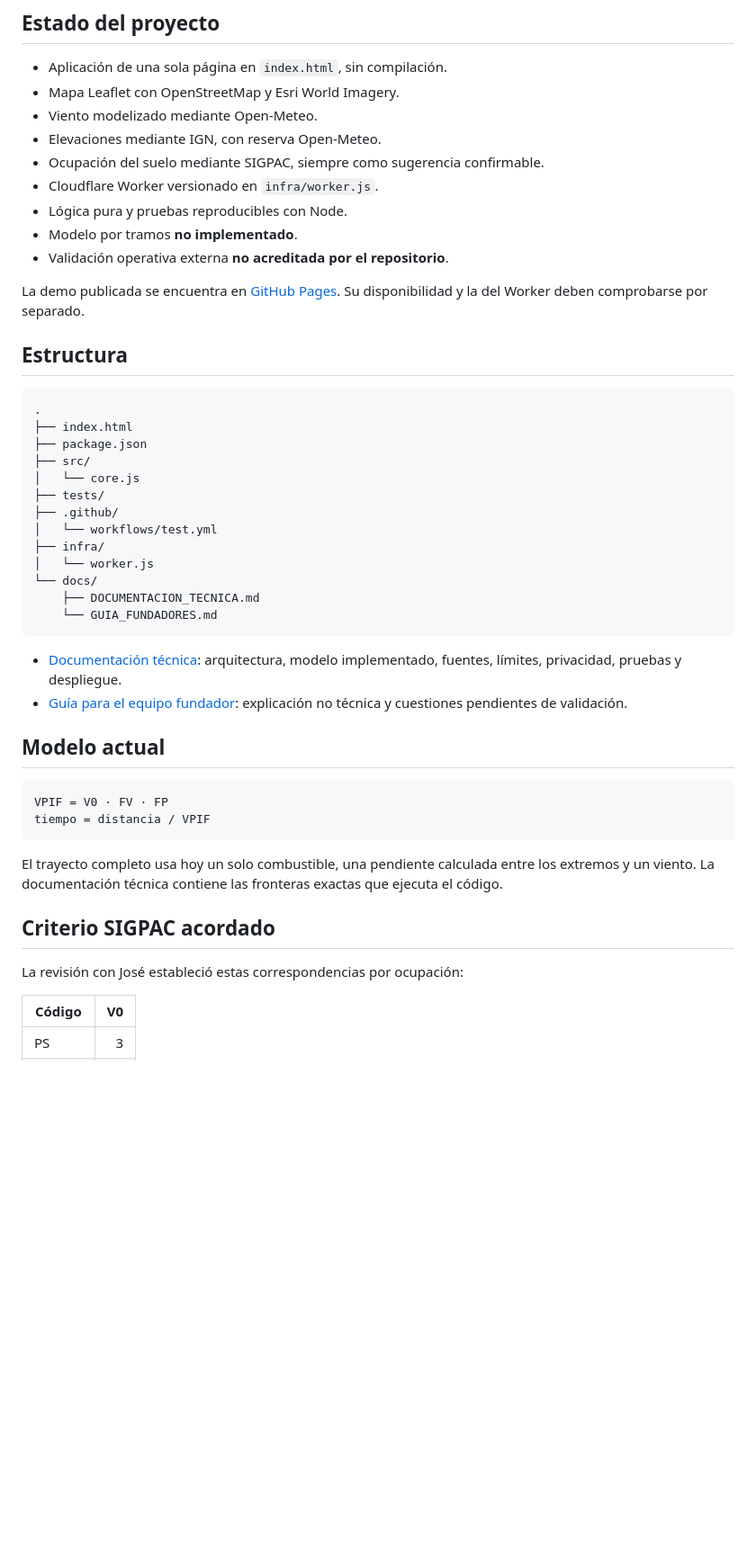
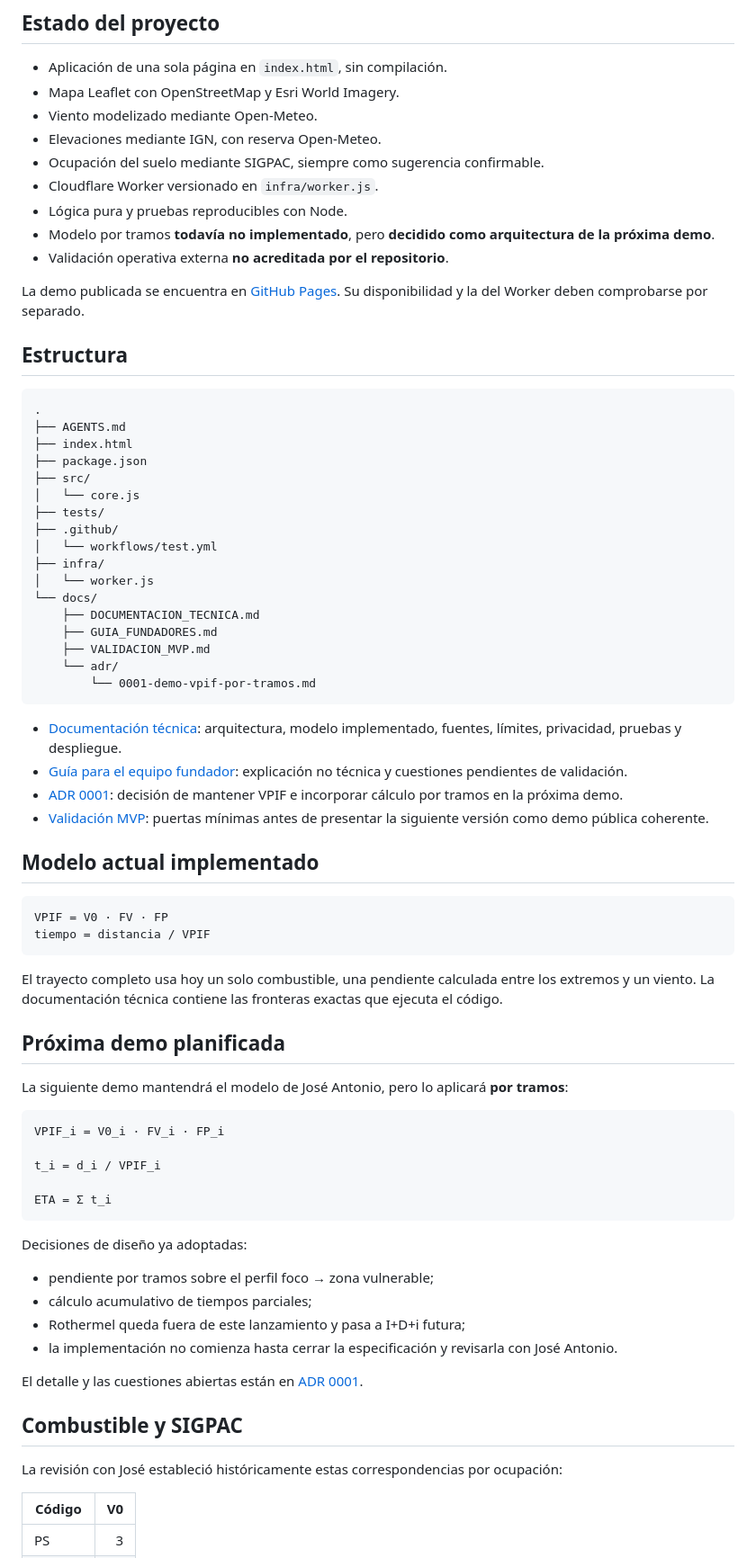
Before and after one commit to Marcosalvarezlago/alerta-fuego-web, a Markdown page: README.md, the part around one of its changes. Shown at 90% size. Rendered like a GitHub page; blank space fills up the shorter version.

Commit message:
docs: align README with segmented MVP plan

````diff
--- a/README.md
+++ b/README.md
@@ -13,7 +13,7 @@ Demo web estática para estimar de forma orientativa el tiempo de llegada de un
 - Ocupación del suelo mediante SIGPAC, siempre como sugerencia confirmable.
 - Cloudflare Worker versionado en `infra/worker.js`.
 - Lógica pura y pruebas reproducibles con Node.
-- Modelo por tramos **no implementado**.
+- Modelo por tramos **todavía no implementado**, pero **decidido como arquitectura de la próxima demo**.
 - Validación operativa externa **no acreditada por el repositorio**.
 
 La demo publicada se encuentra en [GitHub Pages](https://marcosalvarezlago.github.io/alerta-fuego-web/). Su disponibilidad y la del Worker deben comprobarse por separado.
@@ -22,6 +22,7 @@ La demo publicada se encuentra en [GitHub Pages](https://marcosalvarezlago.githu
 
 ```text
 .
+├── AGENTS.md
 ├── index.html
 ├── package.json
 ├── src/
@@ -33,13 +34,18 @@ La demo publicada se encuentra en [GitHub Pages](https://marcosalvarezlago.githu
 │   └── worker.js
 └── docs/
     ├── DOCUMENTACION_TECNICA.md
-    └── GUIA_FUNDADORES.md
+    ├── GUIA_FUNDADORES.md
+    ├── VALIDACION_MVP.md
+    └── adr/
+        └── 0001-demo-vpif-por-tramos.md
 ```
 
 - [Documentación técnica](docs/DOCUMENTACION_TECNICA.md): arquitectura, modelo implementado, fuentes, límites, privacidad, pruebas y despliegue.
 - [Guía para el equipo fundador](docs/GUIA_FUNDADORES.md): explicación no técnica y cuestiones pendientes de validación.
+- [ADR 0001](docs/adr/0001-demo-vpif-por-tramos.md): decisión de mantener VPIF e incorporar cálculo por tramos en la próxima demo.
+- [Validación MVP](docs/VALIDACION_MVP.md): puertas mínimas antes de presentar la siguiente versión como demo pública coherente.
 
-## Modelo actual
+## Modelo actual implementado
 
 ```text
 VPIF = V0 · FV · FP
@@ -48,9 +54,30 @@ tiempo = distancia / VPIF
 
 El trayecto completo usa hoy un solo combustible, una pendiente calculada entre los extremos y un viento. La documentación técnica contiene las fronteras exactas que ejecuta el código.
 
-## Criterio SIGPAC acordado
+## Próxima demo planificada
 
-La revisión con José estableció estas correspondencias por ocupación:
+La siguiente demo mantendrá el modelo de José Antonio, pero lo aplicará **por tramos**:
+
+```text
+VPIF_i = V0_i · FV_i · FP_i
+
+t_i = d_i / VPIF_i
+
+ETA = Σ t_i
+```
+
+Decisiones de diseño ya adoptadas:
+
+- pendiente por tramos sobre el perfil foco → zona vulnerable;
+- cálculo acumulativo de tiempos parciales;
+- Rothermel queda fuera de este lanzamiento y pasa a I+D+i futura;
+- la implementación no comienza hasta cerrar la especificación y revisarla con José Antonio.
+
+El detalle y las cuestiones abiertas están en [ADR 0001](docs/adr/0001-demo-vpif-por-tramos.md).
+
+## Combustible y SIGPAC
+
+La revisión con José estableció históricamente estas correspondencias por ocupación:
 
 | Código | V0 |
 |---|---:|
````
Also changed, not shown: other parts of README.md (+13 -4 lines).
